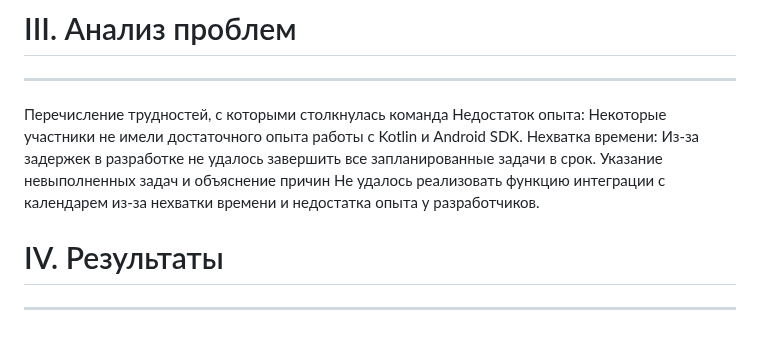
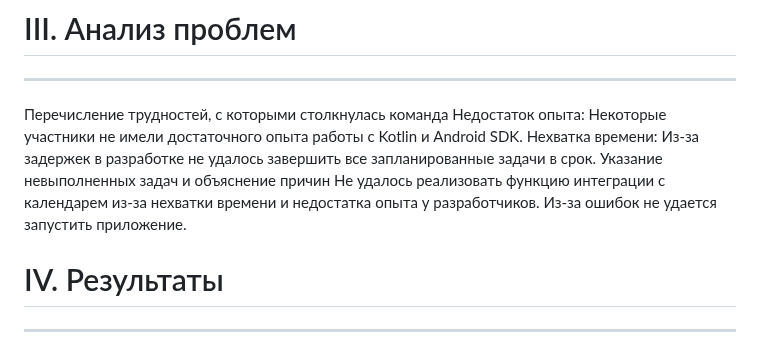
Before and after one commit to vagabonddddddd/planer-, a Markdown page: README.md, the part around the change. GitHub-like rendering.

```diff
--- a/README.md
+++ b/README.md
@@ -45,6 +45,7 @@
 Нехватка времени: Из-за задержек в разработке не удалось завершить все запланированные задачи в срок.
 Указание невыполненных задач и объяснение причин
 Не удалось реализовать функцию интеграции с календарем из-за нехватки времени и недостатка опыта у разработчиков.
+Из-за ошибок не удается запустить приложение.
 # IV. Результаты
 ---
 Описание достигнутых результатов
```
